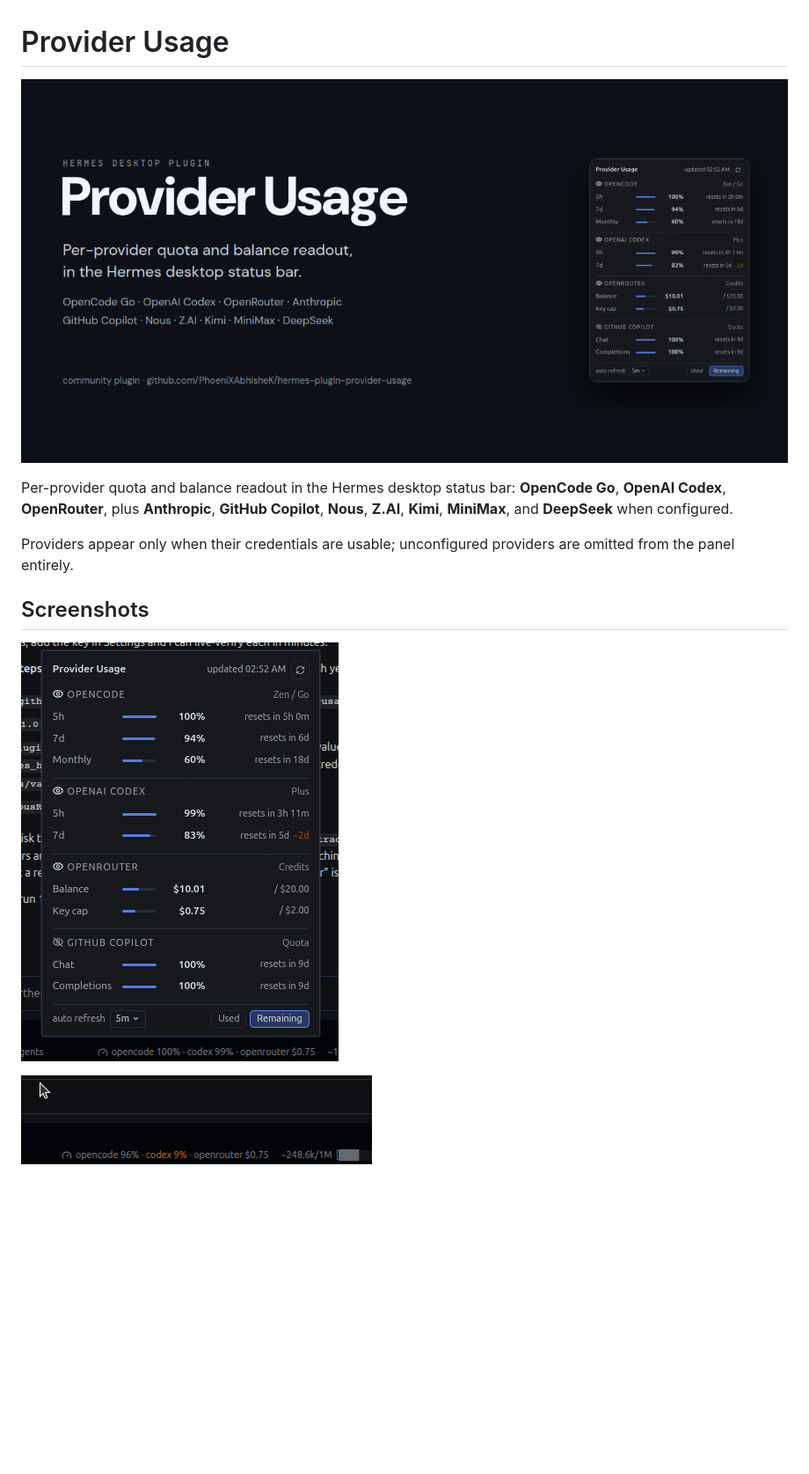
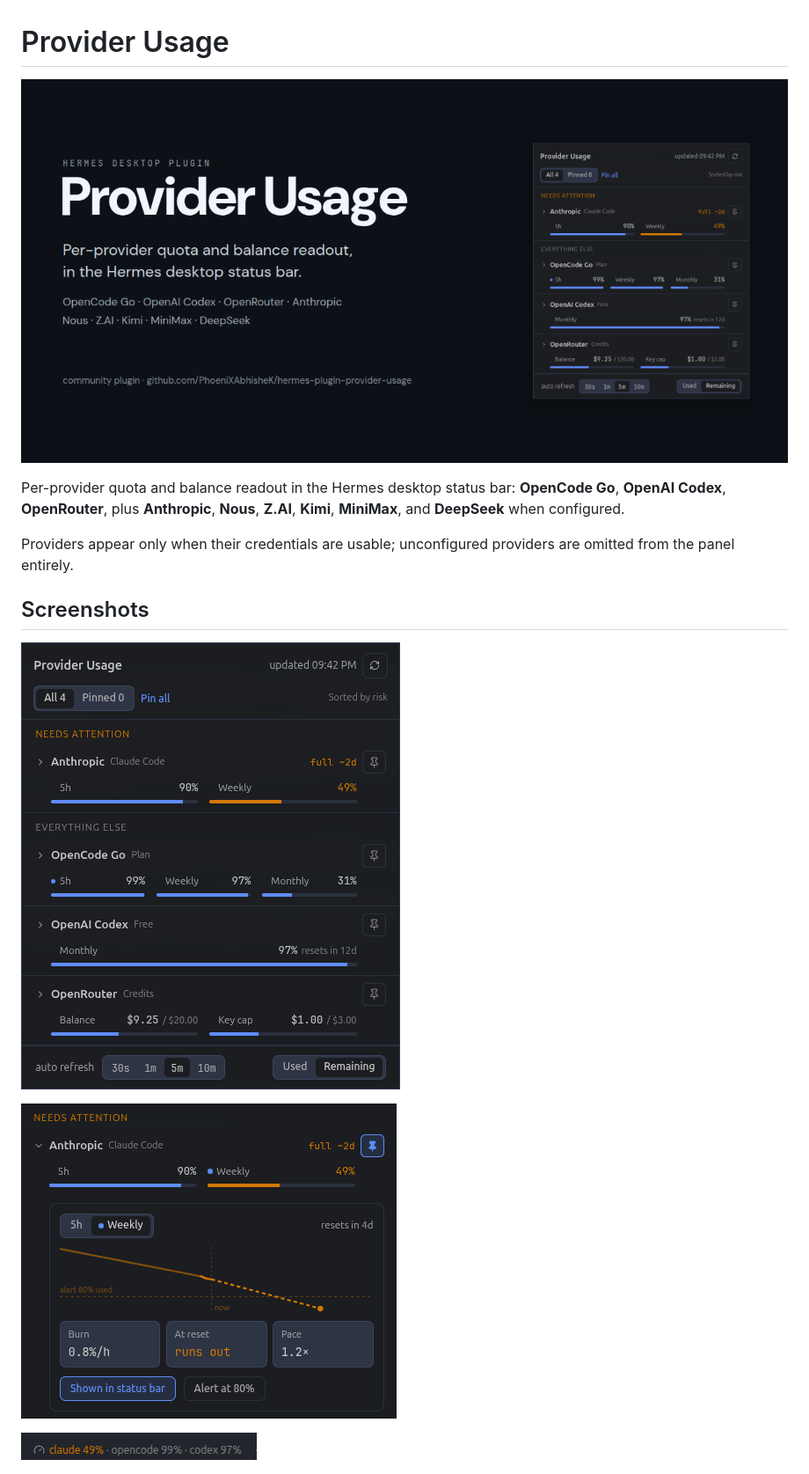
Before and after one commit to PhoeniXAbhisheK/hermes-plugin-provider-usage, a Markdown page: README.md, the part around one of its changes. Shown at 88% size. Drawn GitHub-style; pictures changed too: media/banner.png, media/chart.png (added), media/panel.png; blank space fills up the shorter version.

```diff
--- a/README.md
+++ b/README.md
@@ -4,8 +4,7 @@
 
 Per-provider quota and balance readout in the Hermes desktop status bar:
 **OpenCode Go**, **OpenAI Codex**, **OpenRouter**, plus **Anthropic**,
-**GitHub Copilot**, **Nous**, **Z.AI**, **Kimi**, **MiniMax**, and
-**DeepSeek** when configured.
+**Nous**, **Z.AI**, **Kimi**, **MiniMax**, and **DeepSeek** when configured.
 
 Providers appear only when their credentials are usable; unconfigured
 providers are omitted from the panel entirely.
@@ -14,6 +13,8 @@ providers are omitted from the panel entirely.
 
 ![Provider Usage panel](media/panel.png)
 
+![Expanded row with the usage chart](media/chart.png)
+
 ![Status bar](media/status-bar.png)
 
 ![Near-limit alert](media/notification.png)
```
Also changed, not shown: other parts of README.md (+35 -24 lines), CHANGELOG.md (+33 -8 lines), 3 other files.
